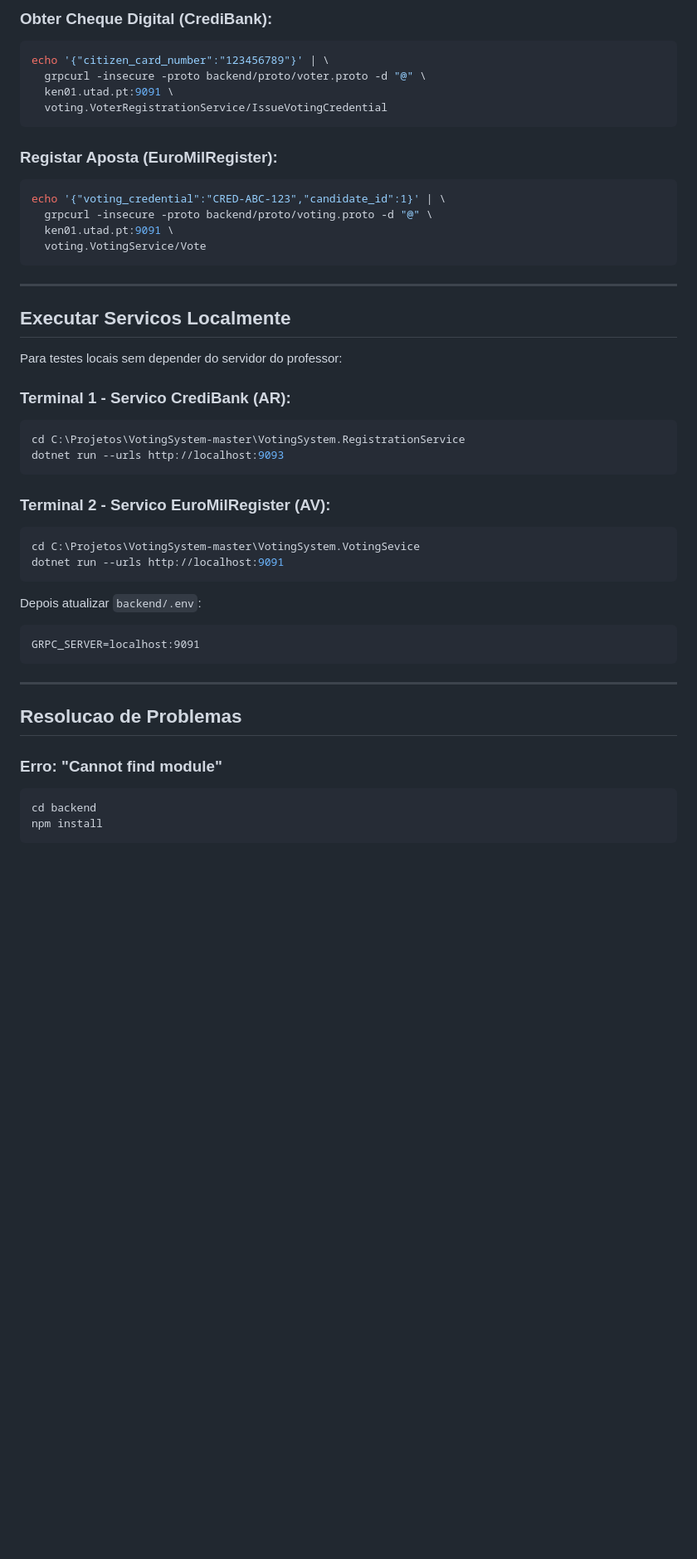
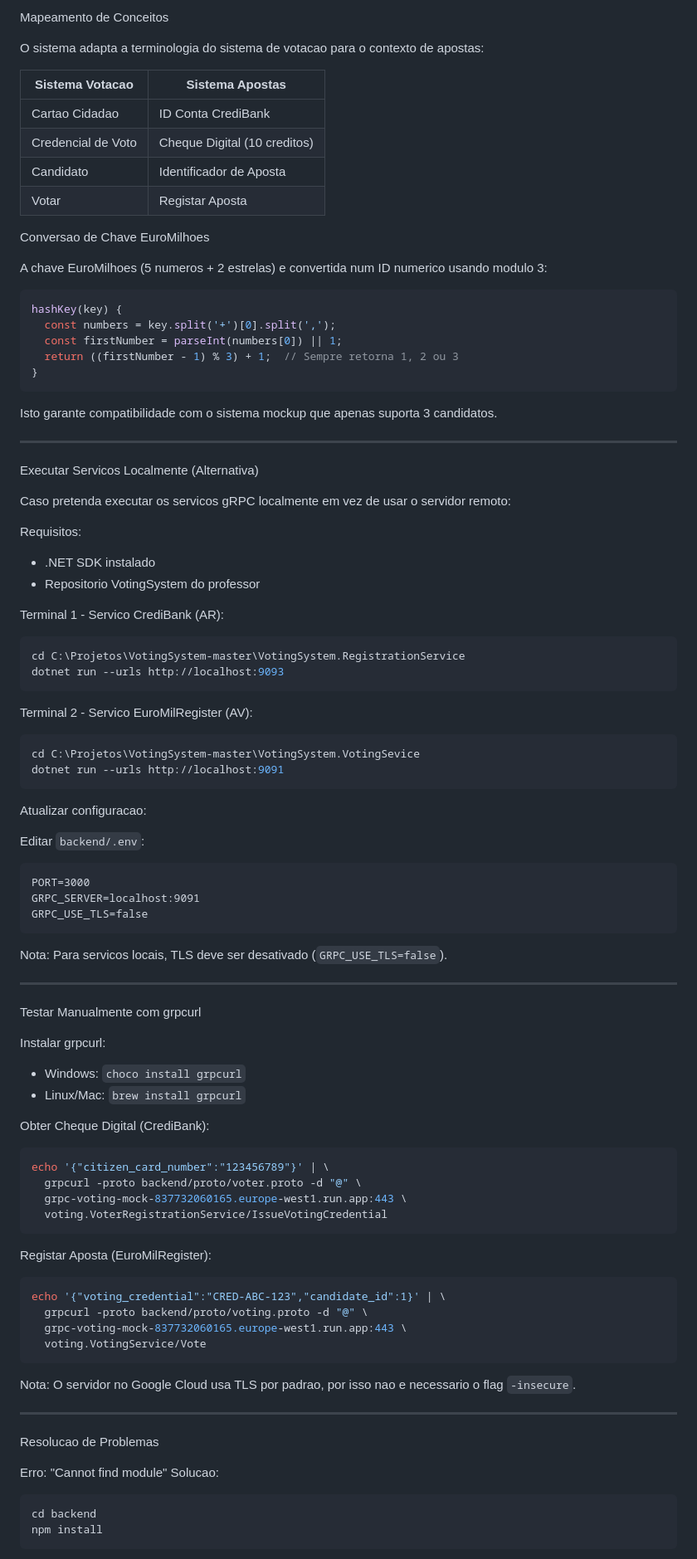
Before and after one commit to singletrack83/euromilhoes-app, a Markdown page: README.md, the part around one of its changes. Shown at 83% size. GitHub-like rendering; blank space fills up the shorter version.

````diff
--- a/README.md
+++ b/README.md
@@ -154,48 +183,94 @@ euromilhoes-app/
 
-### Obter Cheque Digital (CrediBank):
-```bash
-echo '{"citizen_card_number":"123456789"}' | \
-  grpcurl -insecure -proto backend/proto/voter.proto -d "@" \
-  ken01.utad.pt:9091 \
-  voting.VoterRegistrationService/IssueVotingCredential
+Mapeamento de Conceitos
+
+O sistema adapta a terminologia do sistema de votacao para o contexto de apostas:
+
+| Sistema Votacao | Sistema Apostas |
+|-----------------|-----------------|
+| Cartao Cidadao | ID Conta CrediBank |
+| Credencial de Voto | Cheque Digital (10 creditos) |
+| Candidato | Identificador de Aposta |
+| Votar | Registar Aposta |
+
+Conversao de Chave EuroMilhoes
+
+A chave EuroMilhoes (5 numeros + 2 estrelas) e convertida num ID numerico usando modulo 3:
+
+```javascript
+hashKey(key) {
+  const numbers = key.split('+')[0].split(',');
+  const firstNumber = parseInt(numbers[0]) || 1;
+  return ((firstNumber - 1) % 3) + 1;  // Sempre retorna 1, 2 ou 3
+}
 ```
 
-### Registar Aposta (EuroMilRegister):
-```bash
-echo '{"voting_credential":"CRED-ABC-123","candidate_id":1}' | \
-  grpcurl -insecure -proto backend/proto/voting.proto -d "@" \
-  ken01.utad.pt:9091 \
-  voting.VotingService/Vote
-```
+Isto garante compatibilidade com o sistema mockup que apenas suporta 3 candidatos.
 
 ---
 
-## Executar Servicos Localmente
+Executar Servicos Localmente (Alternativa)
 
-Para testes locais sem depender do servidor do professor:
+Caso pretenda executar os servicos gRPC localmente em vez de usar o servidor remoto:
 
-### Terminal 1 - Servico CrediBank (AR):
+Requisitos:
+- .NET SDK instalado
+- Repositorio VotingSystem do professor
+
+Terminal 1 - Servico CrediBank (AR):
 ```bash
 cd C:\Projetos\VotingSystem-master\VotingSystem.RegistrationService
 dotnet run --urls http://localhost:9093
 ```
 
-### Terminal 2 - Servico EuroMilRegister (AV):
+Terminal 2 - Servico EuroMilRegister (AV):
 ```bash
 cd C:\Projetos\VotingSystem-master\VotingSystem.VotingSevice
 dotnet run --urls http://localhost:9091
 ```
 
-Depois atualizar `backend/.env`:
+Atualizar configuracao:
+
+Editar `backend/.env`:
 ```
+PORT=3000
 GRPC_SERVER=localhost:9091
+GRPC_USE_TLS=false
 ```
+
+Nota: Para servicos locais, TLS deve ser desativado (`GRPC_USE_TLS=false`).
 
 ---
 
-## Resolucao de Problemas
+Testar Manualmente com grpcurl
 
-### Erro: "Cannot find module"
+Instalar grpcurl:
+- Windows: `choco install grpcurl`
+- Linux/Mac: `brew install grpcurl`
+
+Obter Cheque Digital (CrediBank):
+```bash
+echo '{"citizen_card_number":"123456789"}' | \
+  grpcurl -proto backend/proto/voter.proto -d "@" \
+  grpc-voting-mock-837732060165.europe-west1.run.app:443 \
+  voting.VoterRegistrationService/IssueVotingCredential
+```
+
+Registar Aposta (EuroMilRegister):
+```bash
+echo '{"voting_credential":"CRED-ABC-123","candidate_id":1}' | \
+  grpcurl -proto backend/proto/voting.proto -d "@" \
+  grpc-voting-mock-837732060165.europe-west1.run.app:443 \
+  voting.VotingService/Vote
+```
+
+Nota: O servidor no Google Cloud usa TLS por padrao, por isso nao e necessario o flag `-insecure`.
+
+---
+
+Resolucao de Problemas
+
+Erro: "Cannot find module"
+Solucao:
 ```bash
 cd backend
 npm install
````
Also changed, not shown: other parts of README.md (+127 -76 lines).
